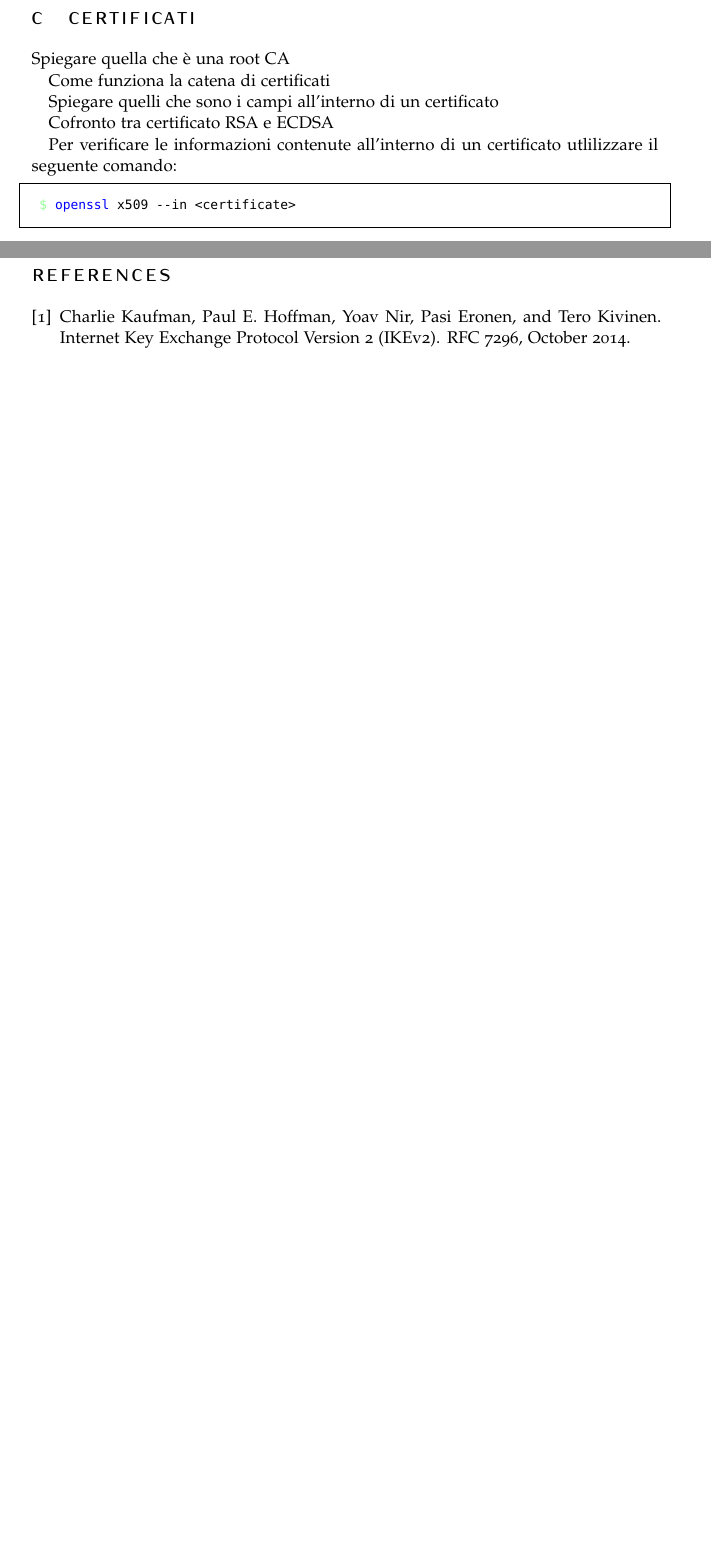
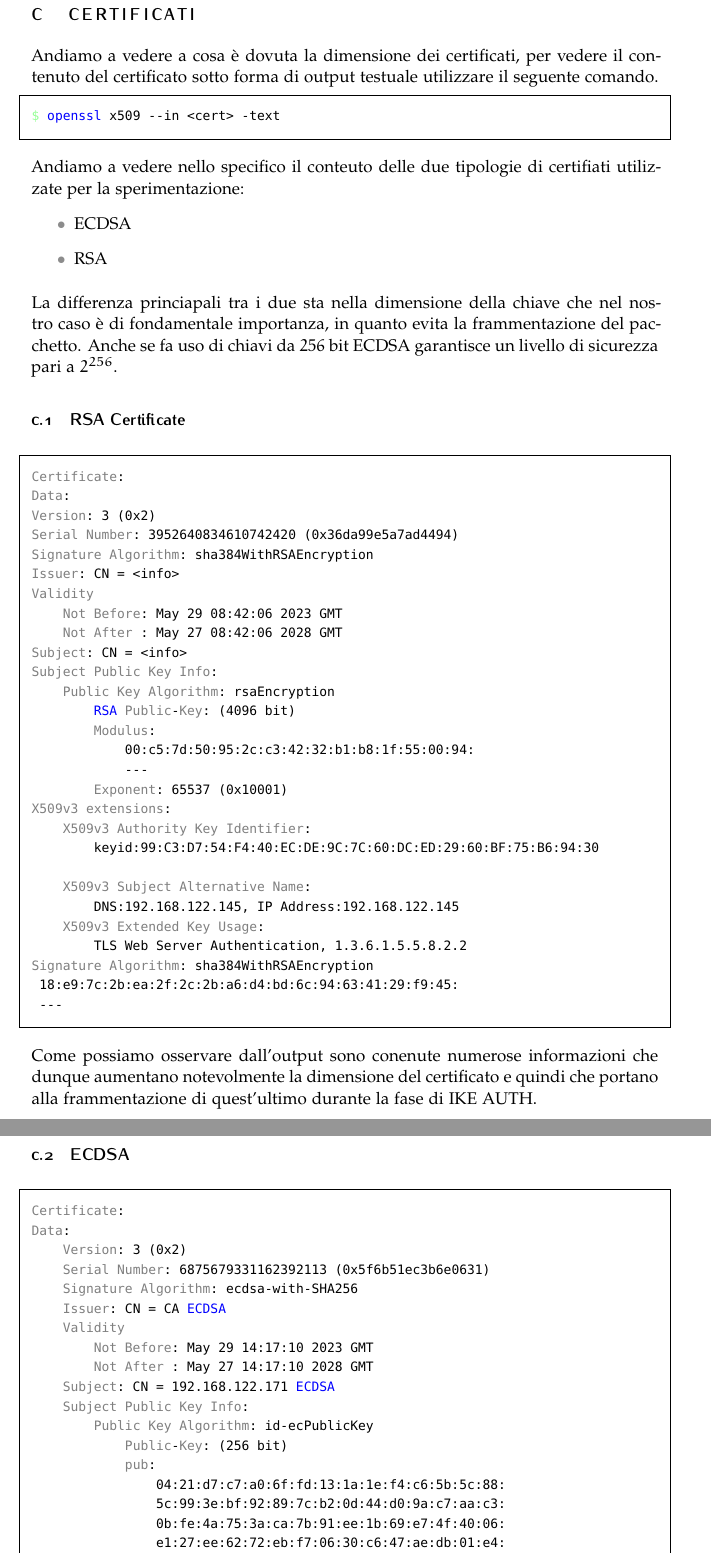
Before and after one commit to DavideDeZuane/IKE, a LaTeX thesis (Thesis/main.tex): two parts of pages 10 and 11 of 11 before the commit and two parts of pages 11 and 12 of 13 after it, joined at a grey line, cut so that both start at the same text, the shorter picture padded with empty space. Compiled offline with pdfLaTeX.

Commit message:
add certificate description

```diff
--- a/Thesis/main.tex
+++ b/Thesis/main.tex
@@ -25,6 +25,8 @@ BCOR5mm, % Binding correction
     keywordstyle=[3]{\color{red}}, % Imposta il colore delle parole chiave
     morekeywords=[3]{leftsourceip, right, rightsubnet, auto, ike, leftauth, eap_identity, rightauth,leftcert,also,keyexchange,left,leftsubnet,forceencaps,compress,type,fragmentation,rekey,rightid,rightsourceip,rightdns,leftsendcert,src,dst,proto,auth,trunc, enc, anti,replay,window },
     deletekeywords=[3]{ipsec-ike},
+    keywordstyle=[4]{\color{gray}}, % Imposta il colore delle parole chiave
+    morekeywords=[4]{Certificate, Data, Version, Serial Number, Signature, Algorithm, Issuer, Validity, Subject, Public, Key, Info, Modulus, Exponent, Signature, Not, Before, After, Serial, Number, RSA, pub, X509v3, extensions, NIST, CURVE, ASN1, OID, Authority, Identifier, Alternative, Name, Extended, Usage },
     stringstyle=\color{red}, % Imposta il colore delle stringhe
     breaklines=true, % Esegue il wrapping delle linee se troppo lunghe
     frame=single, % Inserisce una cornice intorno al codice
@@ -512,14 +513,77 @@ le chiavi negoziate per l'autenticazione di messaggio e di cifratura.
 \section{Certificati}
+\hypertarget{certificati}{}
+Andiamo a vedere a cosa è dovuta la dimensione dei certificati, per vedere il contenuto del certificato sotto forma di output testuale utilizzare il seguente comando.
+\begin{lstlisting}
+$ openssl x509 --in <cert> -text
+\end{lstlisting}
 
-Spiegare quella che è una root CA
+\vspace*{0.2cm}
+\noindent
+Andiamo a vedere nello specifico il conteuto delle due tipologie di certifiati utilizzate per la sperimentazione:
+\begin{itemize}
+    \item ECDSA
+    \item RSA
+\end{itemize}
+\vspace*{0.2cm}
+\noindent
+La differenza princiapali tra i due sta nella dimensione della chiave che nel nostro caso è di fondamentale importanza, in quanto evita la frammentazione del pacchetto.
+Anche se fa uso di chiavi da $256$ bit ECDSA garantisce un livello di sicurezza pari a $2^{256}$.
+\subsection{RSA Certificate}
+\begin{lstlisting}
+Certificate:
+Data:
+Version: 3 (0x2)
+Serial Number: 3952640834610742420 (0x36da99e5a7ad4494)
+Signature Algorithm: sha384WithRSAEncryption
+Issuer: CN = <info>
+Validity
+    Not Before: May 29 08:42:06 2023 GMT
+    Not After : May 27 08:42:06 2028 GMT
+Subject: CN = <info>
+Subject Public Key Info:
+    Public Key Algorithm: rsaEncryption
+        RSA Public-Key: (4096 bit)
+        Modulus:
+            00:c5:7d:50:95:2c:c3:42:32:b1:b8:1f:55:00:94:
+            ---
+        Exponent: 65537 (0x10001)
+X509v3 extensions:
+    X509v3 Authority Key Identifier:
+        keyid:99:C3:D7:54:F4:40:EC:DE:9C:7C:60:DC:ED:29:60:BF:75:B6:94:30
 
-Come funziona la catena di certificati
+    X509v3 Subject Alternative Name:
+        DNS:192.168.122.145, IP Address:192.168.122.145
+    X509v3 Extended Key Usage:
+        TLS Web Server Authentication, 1.3.6.1.5.5.8.2.2
+Signature Algorithm: sha384WithRSAEncryption
+ 18:e9:7c:2b:ea:2f:2c:2b:a6:d4:bd:6c:94:63:41:29:f9:45:
+ ---
+\end{lstlisting}
+\vspace*{0.2cm}
+\noindent
+Come possiamo osservare dall'output sono conenute numerose informazioni che dunque aumentano notevolmente
+la dimensione del certificato e quindi che portano alla frammentazione di quest'ultimo durante la fase di IKE AUTH.
 
-Spiegare quelli che sono i campi all'interno di un certificato
-
-Cofronto tra certificato RSA e ECDSA
-
-Per verificare le informazioni contenute all'interno di un certificato utlilizzare il seguente comando:
+\newpage
+\subsection{ECDSA}
 
 \begin{lstlisting}
- $ openssl x509 --in <certificate>
+Certificate:
+Data:
+    Version: 3 (0x2)
+    Serial Number: 6875679331162392113 (0x5f6b51ec3b6e0631)
+    Signature Algorithm: ecdsa-with-SHA256
+    Issuer: CN = CA ECDSA
+    Validity
+        Not Before: May 29 14:17:10 2023 GMT
+        Not After : May 27 14:17:10 2028 GMT
+    Subject: CN = 192.168.122.171 ECDSA
+    Subject Public Key Info:
+        Public Key Algorithm: id-ecPublicKey
+            Public-Key: (256 bit)
+            pub:
+                04:21:d7:c7:a0:6f:fd:13:1a:1e:f4:c6:5b:5c:88:
+                5c:99:3e:bf:92:89:7c:b2:0d:44:d0:9a:c7:aa:c3:
+                0b:fe:4a:75:3a:ca:7b:91:ee:1b:69:e7:4f:40:06:
+                e1:27:ee:62:72:eb:f7:06:30:c6:47:ae:db:01:e4:
+                36:62:12:3e:92
```
Also changed, not shown: Thesis/main.pdf, Thesis/main.tex (78 more changed lines).
